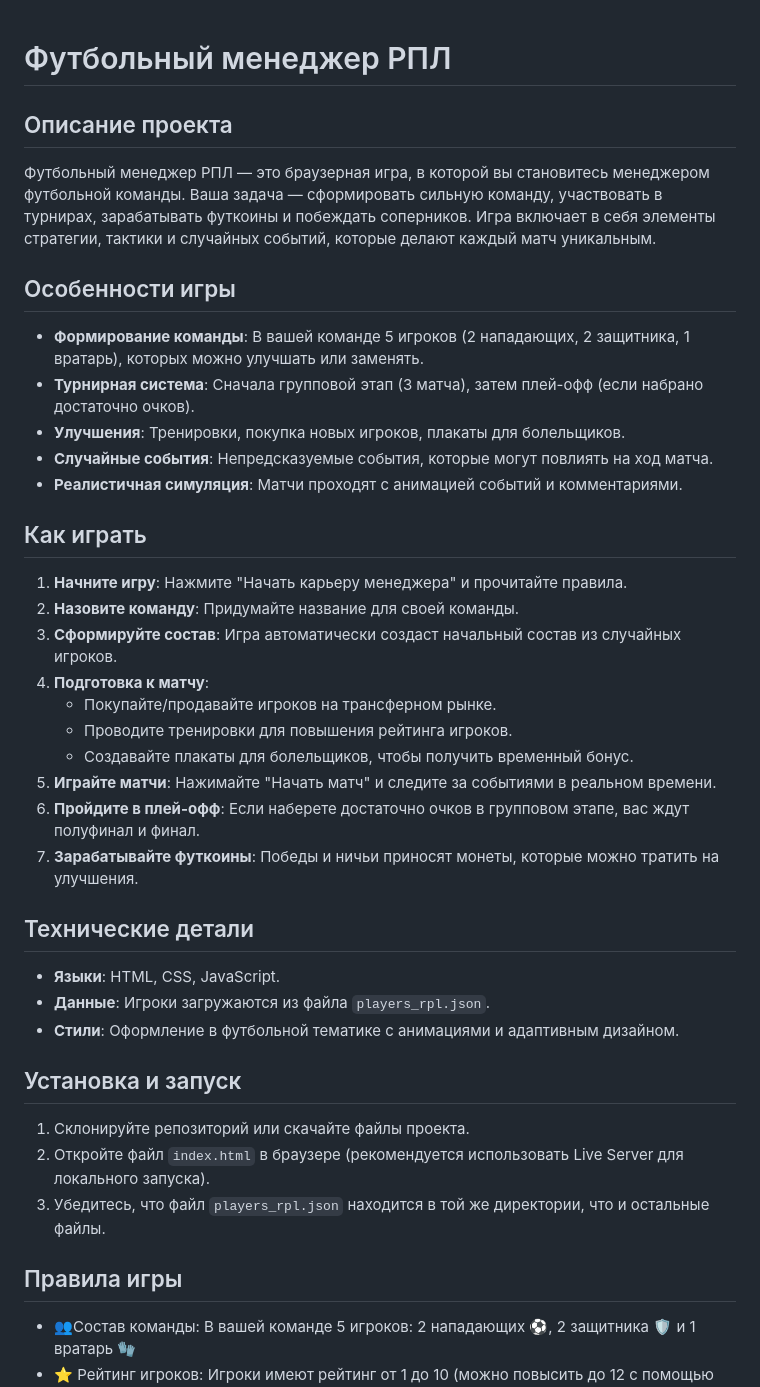
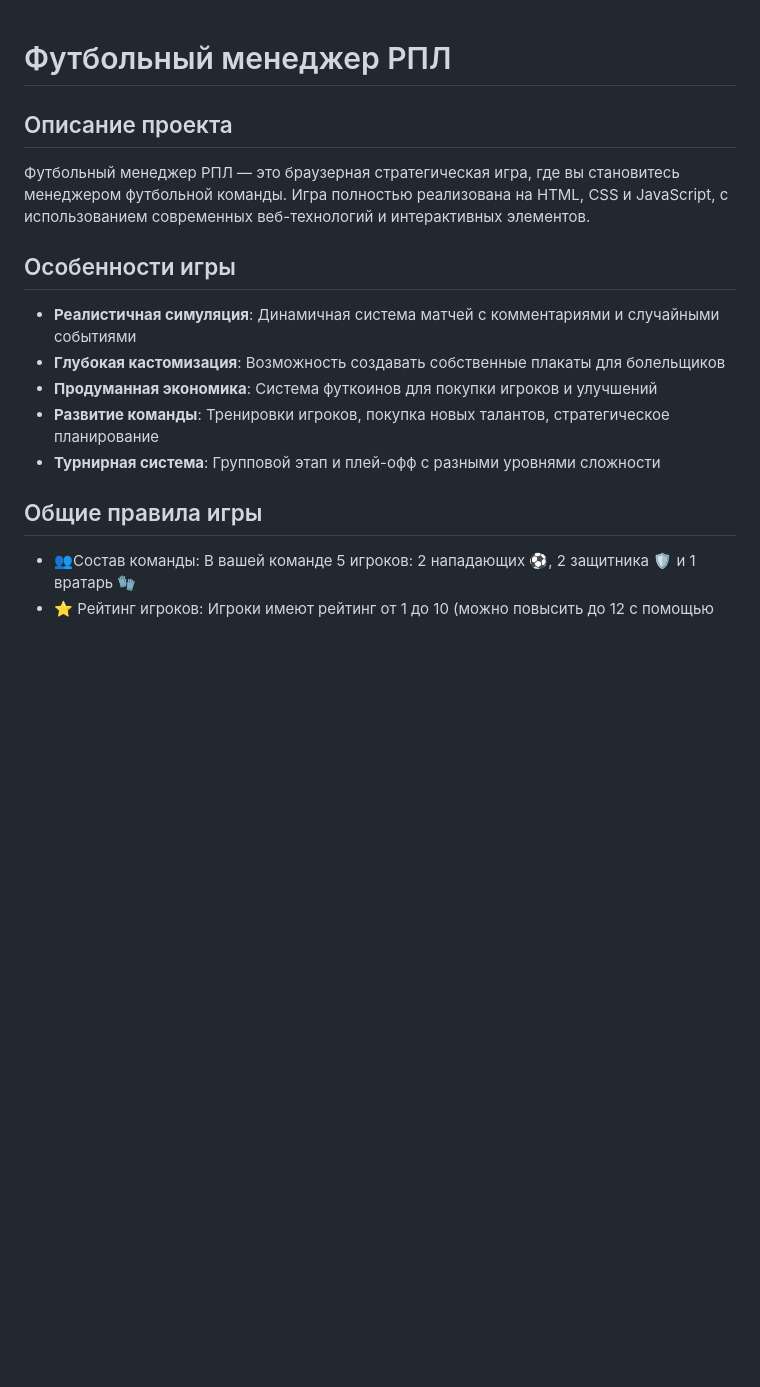
Before and after one commit to kirsol06/football_manager, a Markdown page: README.md, the part around the change printed below. Rendered like a GitHub page; blank space fills up the shorter version.

```diff
--- a/README.md
+++ b/README.md
@@ -1,37 +1,17 @@
 # Футбольный менеджер РПЛ
+
 ## Описание проекта
-Футбольный менеджер РПЛ — это браузерная игра, в которой вы становитесь менеджером футбольной команды. Ваша задача — сформировать сильную команду, участвовать в турнирах, зарабатывать футкоины и побеждать соперников. Игра включает в себя элементы стратегии, тактики и случайных событий, которые делают каждый матч уникальным.
+Футбольный менеджер РПЛ — это браузерная стратегическая игра, где вы становитесь менеджером футбольной команды. Игра полностью реализована на HTML, CSS и JavaScript, с использованием современных веб-технологий и интерактивных элементов.
 
 ## Особенности игры
-- **Формирование команды**: В вашей команде 5 игроков (2 нападающих, 2 защитника, 1 вратарь), которых можно улучшать или заменять.
-- **Турнирная система**: Сначала групповой этап (3 матча), затем плей-офф (если набрано достаточно очков).
-- **Улучшения**: Тренировки, покупка новых игроков, плакаты для болельщиков.
-- **Случайные события**: Непредсказуемые события, которые могут повлиять на ход матча.
-- **Реалистичная симуляция**: Матчи проходят с анимацией событий и комментариями.
+- **Реалистичная симуляция**: Динамичная система матчей с комментариями и случайными событиями
+- **Глубокая кастомизация**: Возможность создавать собственные плакаты для болельщиков
+- **Продуманная экономика**: Система футкоинов для покупки игроков и улучшений
+- **Развитие команды**: Тренировки игроков, покупка новых талантов, стратегическое планирование
+- **Турнирная система**: Групповой этап и плей-офф с разными уровнями сложности
 
-## Как играть
-1. **Начните игру**: Нажмите "Начать карьеру менеджера" и прочитайте правила.
-2. **Назовите команду**: Придумайте название для своей команды.
-3. **Сформируйте состав**: Игра автоматически создаст начальный состав из случайных игроков.
-4. **Подготовка к матчу**:
-   - Покупайте/продавайте игроков на трансферном рынке.
-   - Проводите тренировки для повышения рейтинга игроков.
-   - Создавайте плакаты для болельщиков, чтобы получить временный бонус.
-5. **Играйте матчи**: Нажимайте "Начать матч" и следите за событиями в реальном времени.
-6. **Пройдите в плей-офф**: Если наберете достаточно очков в групповом этапе, вас ждут полуфинал и финал.
-7. **Зарабатывайте футкоины**: Победы и ничьи приносят монеты, которые можно тратить на улучшения.
+## Общие правила игры
 
-## Технические детали
-- **Языки**: HTML, CSS, JavaScript.
-- **Данные**: Игроки загружаются из файла `players_rpl.json`.
-- **Стили**: Оформление в футбольной тематике с анимациями и адаптивным дизайном.
-
-## Установка и запуск
-1. Склонируйте репозиторий или скачайте файлы проекта.
-2. Откройте файл `index.html` в браузере (рекомендуется использовать Live Server для локального запуска).
-3. Убедитесь, что файл `players_rpl.json` находится в той же директории, что и остальные файлы.
-
-## Правила игры
 - 👥Состав команды: В вашей команде 5 игроков: 2 нападающих ⚽, 2 защитника 🛡️ и 1 вратарь 🧤
 - ⭐ Рейтинг игроков: Игроки имеют рейтинг от 1 до 10 (можно повысить до 12 с помощью тренировок 📈)
 - 📊 Командный рейтинг: Сумма рейтингов + бонус за сыгранность (+1, если пара игроков из одной команды РПЛ 🏆)
```
Also changed, not shown: other parts of README.md (+101 -2 lines).
